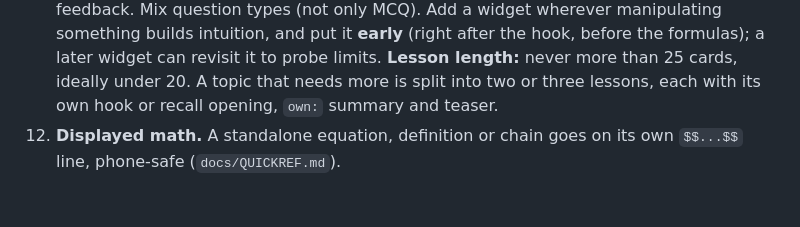
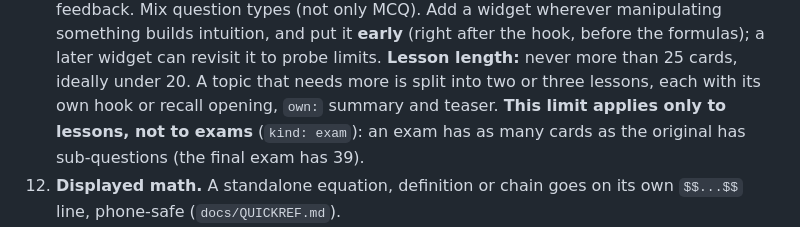
Before and after one commit to Igor-Gibernoot/From-differential-geometry-to-General-relativity-, a Markdown page: CLAUDE.md, the part around the change. Rendered like a GitHub page; blank space fills up the shorter version.

Commit message:
CLAUDE.md: the 25-card limit applies to lessons, not exams
Co-Authored-By: Claude Sonnet 5.5 <noreply@anthropic.com>

```diff
--- a/CLAUDE.md
+++ b/CLAUDE.md
@@ -122,7 +122,9 @@ and put the weight on understanding and on the physics.
     can revisit it to probe limits.
     **Lesson length:** never more than 25 cards, ideally under 20. A topic
     that needs more is split into two or three lessons, each with its own
-    hook or recall opening, `own:` summary and teaser.
+    hook or recall opening, `own:` summary and teaser. **This limit applies
+    only to lessons, not to exams** (`kind: exam`): an exam has as many
+    cards as the original has sub-questions (the final exam has 39).
 12. **Displayed math.** A standalone equation, definition or chain goes on
     its own `$$...$$` line, phone-safe (`docs/QUICKREF.md`).
 13. **Theme-neutral wording.** Never "the black arrow": name things by label
```
